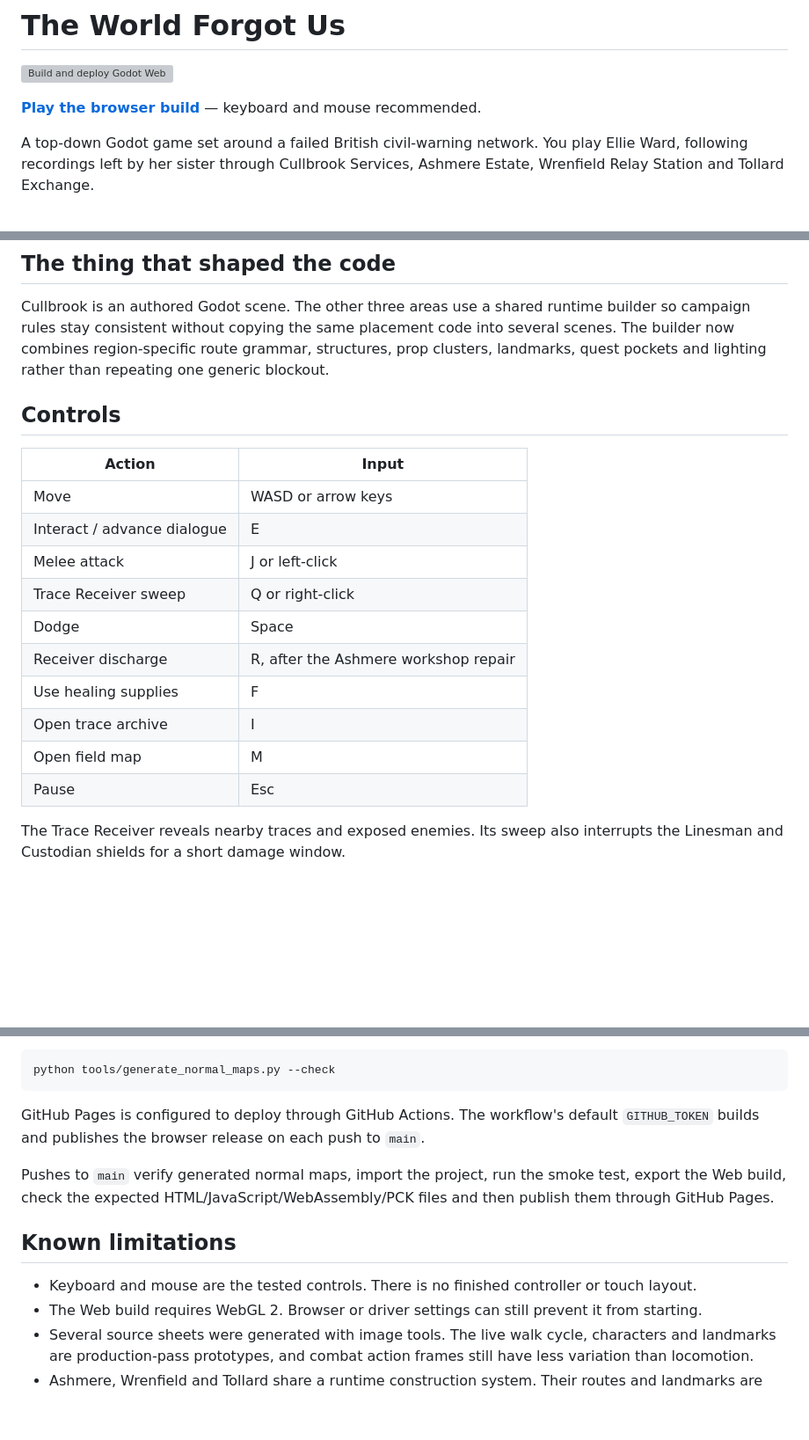
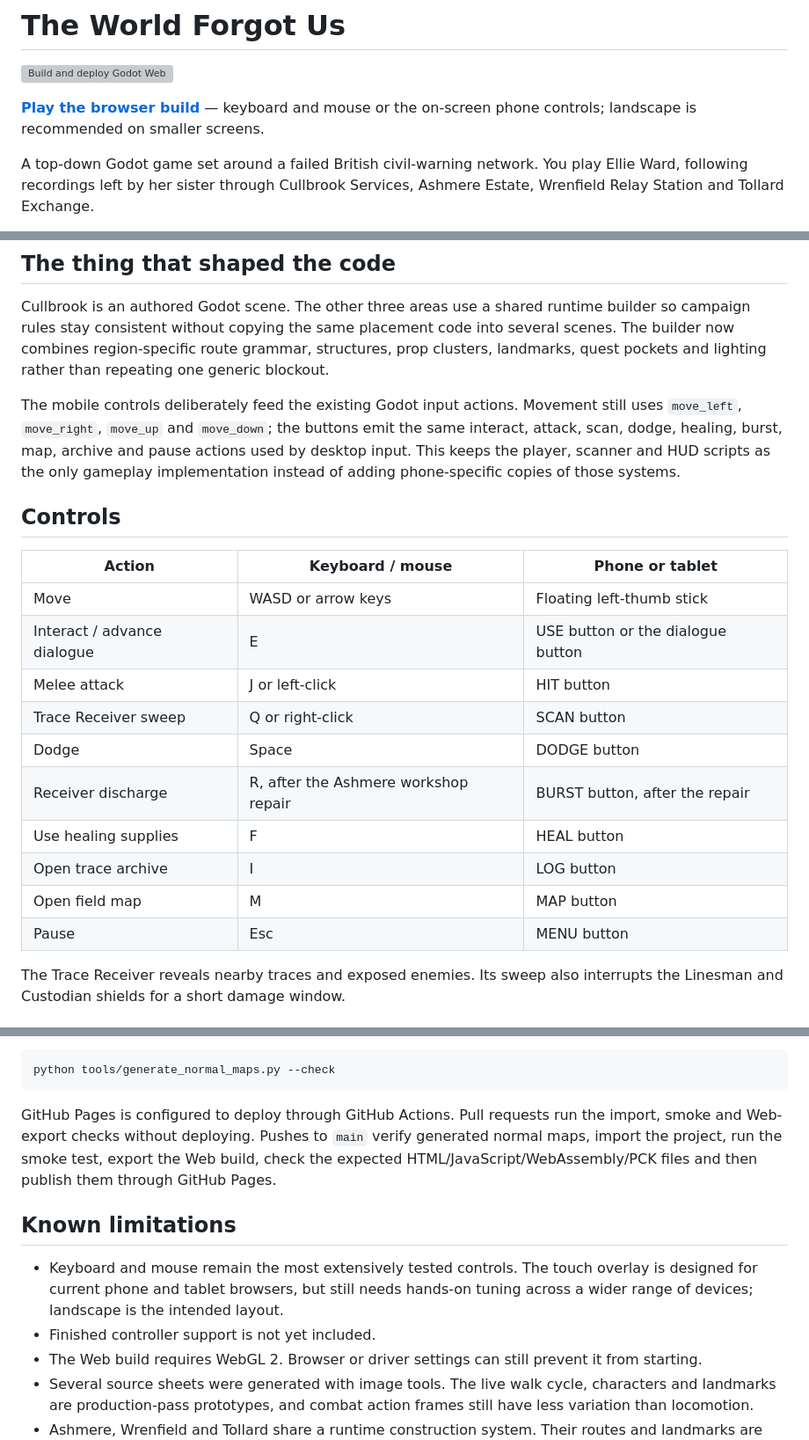
Before and after one commit to JamieP-205/the-world-forgot-us, a Markdown page: README.md, 3 parts joined by grey strips. Shown at 88% size. Rendered like a GitHub page; blank space fills up the shorter version; grey boxes are pictures that could not be loaded.

Commit message:
Document phone and tablet controls

````diff
--- a/README.md
+++ b/README.md
@@ -2,7 +2,7 @@
 
 [![Build and deploy Godot Web](https://github.com/JamieP-205/the-world-forgot-us/actions/workflows/pages.yml/badge.svg)](https://github.com/JamieP-205/the-world-forgot-us/actions/workflows/pages.yml)
 
-**[Play the browser build](https://jamiep-205.github.io/the-world-forgot-us/)** — keyboard and mouse recommended.
+**[Play the browser build](https://jamiep-205.github.io/the-world-forgot-us/)** — keyboard and mouse or the on-screen phone controls; landscape is recommended on smaller screens.
 
 A top-down Godot game set around a failed British civil-warning network. You play Ellie Ward, following recordings left by her sister through Cullbrook Services, Ashmere Estate, Wrenfield Relay Station and Tollard Exchange.
 
@@ -31,20 +32,22 @@ The setting also gave me a useful technical problem to work through: campaign st
 
 Cullbrook is an authored Godot scene. The other three areas use a shared runtime builder so campaign rules stay consistent without copying the same placement code into several scenes. The builder now combines region-specific route grammar, structures, prop clusters, landmarks, quest pockets and lighting rather than repeating one generic blockout.
 
+The mobile controls deliberately feed the existing Godot input actions. Movement still uses `move_left`, `move_right`, `move_up` and `move_down`; the buttons emit the same interact, attack, scan, dodge, healing, burst, map, archive and pause actions used by desktop input. This keeps the player, scanner and HUD scripts as the only gameplay implementation instead of adding phone-specific copies of those systems.
+
 ## Controls
 
-| Action | Input |
-| --- | --- |
-| Move | WASD or arrow keys |
-| Interact / advance dialogue | E |
-| Melee attack | J or left-click |
-| Trace Receiver sweep | Q or right-click |
-| Dodge | Space |
-| Receiver discharge | R, after the Ashmere workshop repair |
-| Use healing supplies | F |
-| Open trace archive | I |
-| Open field map | M |
-| Pause | Esc |
+| Action | Keyboard / mouse | Phone or tablet |
+| --- | --- | --- |
+| Move | WASD or arrow keys | Floating left-thumb stick |
+| Interact / advance dialogue | E | USE button or the dialogue button |
+| Melee attack | J or left-click | HIT button |
+| Trace Receiver sweep | Q or right-click | SCAN button |
+| Dodge | Space | DODGE button |
+| Receiver discharge | R, after the Ashmere workshop repair | BURST button, after the repair |
+| Use healing supplies | F | HEAL button |
+| Open trace archive | I | LOG button |
+| Open field map | M | MAP button |
+| Pause | Esc | MENU button |
 
 The Trace Receiver reveals nearby traces and exposed enemies. Its sweep also interrupts the Linesman and Custodian shields for a short damage window.
 
@@ -115,13 +118,12 @@ Normal maps are deterministic and can be checked separately after installing Pil
 python tools/generate_normal_maps.py --check
 ```
 
-GitHub Pages is configured to deploy through GitHub Actions. The workflow's default `GITHUB_TOKEN` builds and publishes the browser release on each push to `main`.
-
-Pushes to `main` verify generated normal maps, import the project, run the smoke test, export the Web build, check the expected HTML/JavaScript/WebAssembly/PCK files and then publish them through GitHub Pages.
+GitHub Pages is configured to deploy through GitHub Actions. Pull requests run the import, smoke and Web-export checks without deploying. Pushes to `main` verify generated normal maps, import the project, run the smoke test, export the Web build, check the expected HTML/JavaScript/WebAssembly/PCK files and then publish them through GitHub Pages.
 
 ## Known limitations
 
-- Keyboard and mouse are the tested controls. There is no finished controller or touch layout.
+- Keyboard and mouse remain the most extensively tested controls. The touch overlay is designed for current phone and tablet browsers, but still needs hands-on tuning across a wider range of devices; landscape is the intended layout.
+- Finished controller support is not yet included.
 - The Web build requires WebGL 2. Browser or driver settings can still prevent it from starting.
 - Several source sheets were generated with image tools. The live walk cycle, characters and landmarks are production-pass prototypes, and combat action frames still have less variation than locomotion.
 - Ashmere, Wrenfield and Tollard share a runtime construction system. Their routes and landmarks are now region-specific, but content density and navigation still need observation in external playtests.
````
Also changed, not shown: other parts of README.md (+2 -0 lines).
